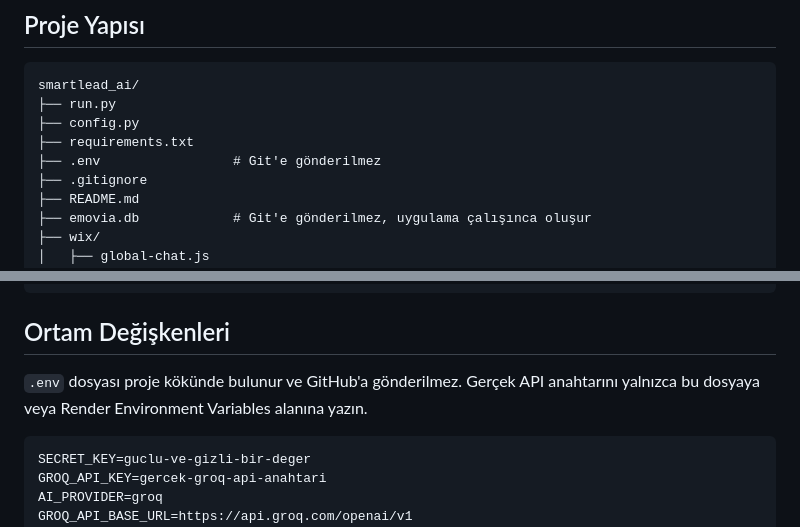
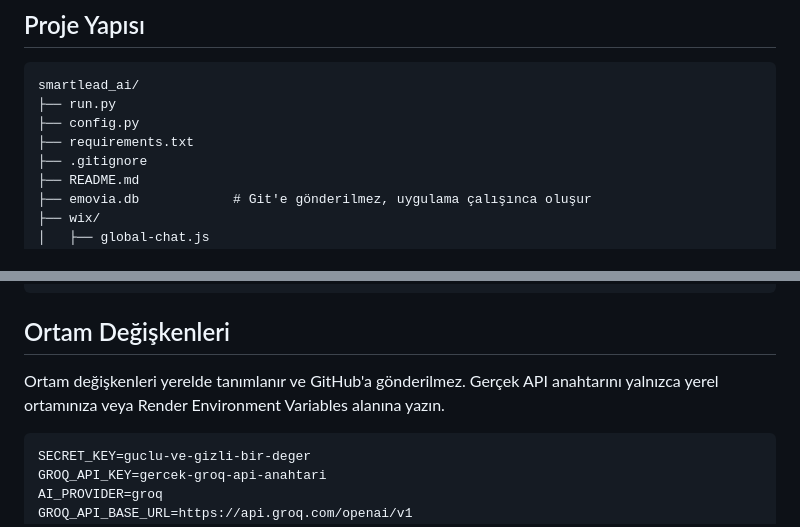
Before and after one commit to oguzzsa/Emovia-Smartlead, a Markdown page: README.md, 2 parts joined by grey strips. Rendered like a GitHub page.

Commit message:
Update README environment guidance

````diff
--- a/README.md
+++ b/README.md
@@ -33,7 +33,6 @@ smartlead_ai/
 ├── run.py
 ├── config.py
 ├── requirements.txt
-├── .env                 # Git'e gönderilmez
 ├── .gitignore
 ├── README.md
 ├── emovia.db            # Git'e gönderilmez, uygulama çalışınca oluşur
@@ -84,7 +83,7 @@ python -m pip install -r requirements.txt
 
 ## Ortam Değişkenleri
 
-`.env` dosyası proje kökünde bulunur ve GitHub'a gönderilmez. Gerçek API anahtarını yalnızca bu dosyaya veya Render Environment Variables alanına yazın.
+Ortam değişkenleri yerelde tanımlanır ve GitHub'a gönderilmez. Gerçek API anahtarını yalnızca yerel ortamınıza veya Render Environment Variables alanına yazın.
 
 ```env
 SECRET_KEY=guclu-ve-gizli-bir-deger
````
